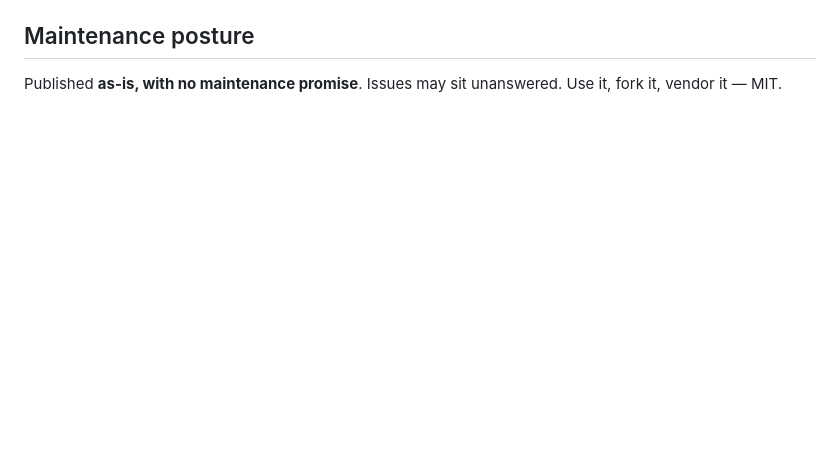
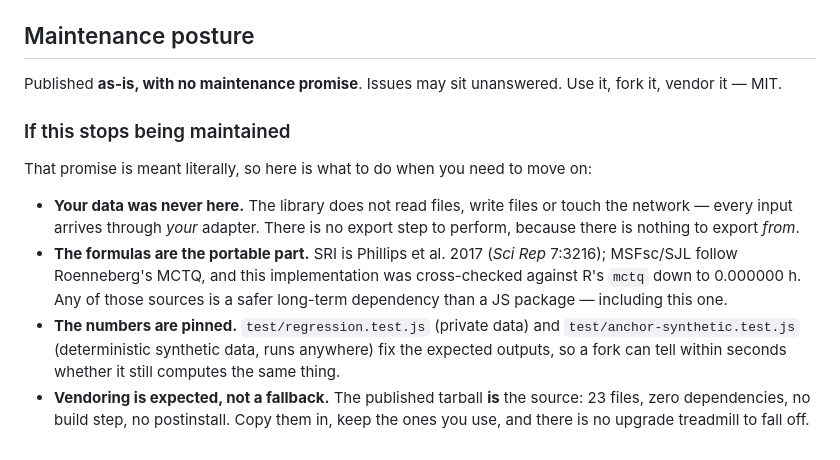
Before and after one commit to zlw6639-collab/sleepmetrics, a Markdown page: ROADMAP.md, the part around the change. Rendered like a GitHub page; blank space fills up the shorter version.

Commit message:
docs(ROADMAP): say what to do if this stops being maintained
The file already promises no maintenance; this adds the part that promise implies -- where to go.
Four points, all checkable rather than reassuring: your data was never in here (no export step
exists because there is nothing to export from), the formulas are the portable part (Phillips 2017 /
Roenneberg's MCTQ, cross-checked against R's mctq to 0.000000 h), the numbers are pinned by two
anchor tests, and the published tarball IS the source so vendoring is the expected path rather than
a fallback.

```diff
--- a/ROADMAP.md
+++ b/ROADMAP.md
@@ -218,3 +218,21 @@ and the last section lists what will **not** happen.
 
 Published **as-is, with no maintenance promise**. Issues may sit unanswered. Use it, fork it,
 vendor it — MIT.
+
+### If this stops being maintained
+
+That promise is meant literally, so here is what to do when you need to move on:
+
+- **Your data was never here.** The library does not read files, write files or touch the network —
+  every input arrives through *your* adapter. There is no export step to perform, because there is
+  nothing to export *from*.
+- **The formulas are the portable part.** SRI is Phillips et al. 2017 (*Sci Rep* 7:3216); MSFsc/SJL
+  follow Roenneberg's MCTQ, and this implementation was cross-checked against R's `mctq` down to
+  0.000000 h. Any of those sources is a safer long-term dependency than a JS package — including
+  this one.
+- **The numbers are pinned.** `test/regression.test.js` (private data) and
+  `test/anchor-synthetic.test.js` (deterministic synthetic data, runs anywhere) fix the expected
+  outputs, so a fork can tell within seconds whether it still computes the same thing.
+- **Vendoring is expected, not a fallback.** The published tarball **is** the source: 23 files, zero
+  dependencies, no build step, no postinstall. Copy them in, keep the ones you use, and there is no
+  upgrade treadmill to fall off.
```
